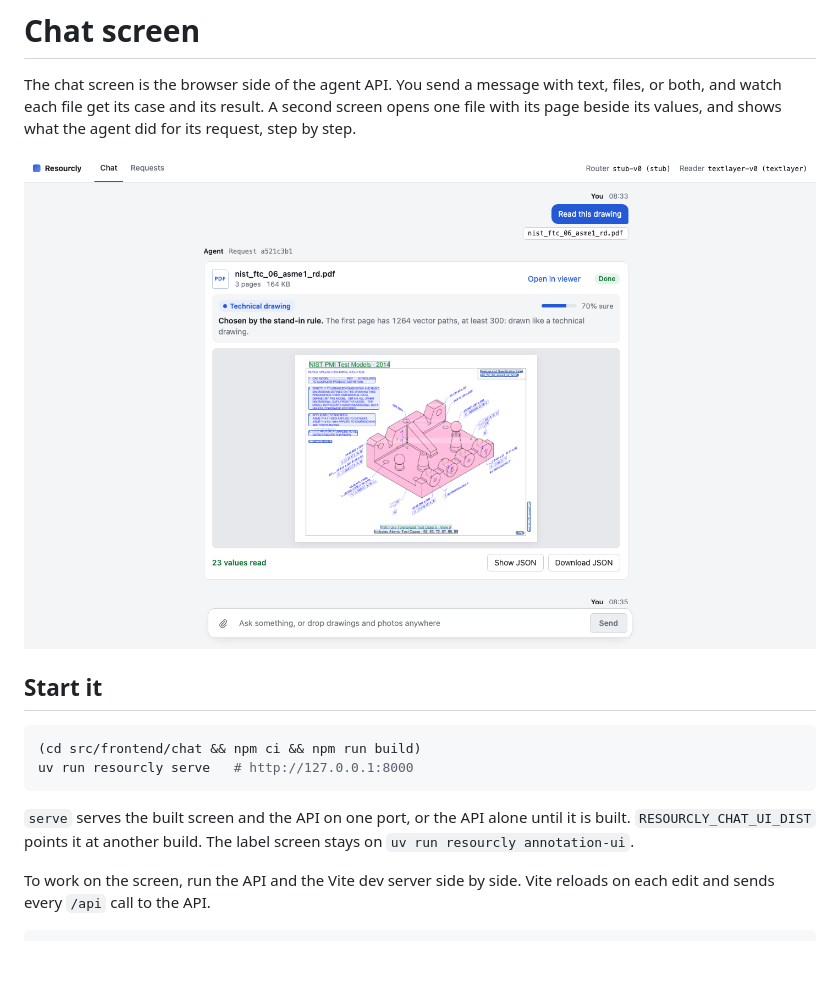
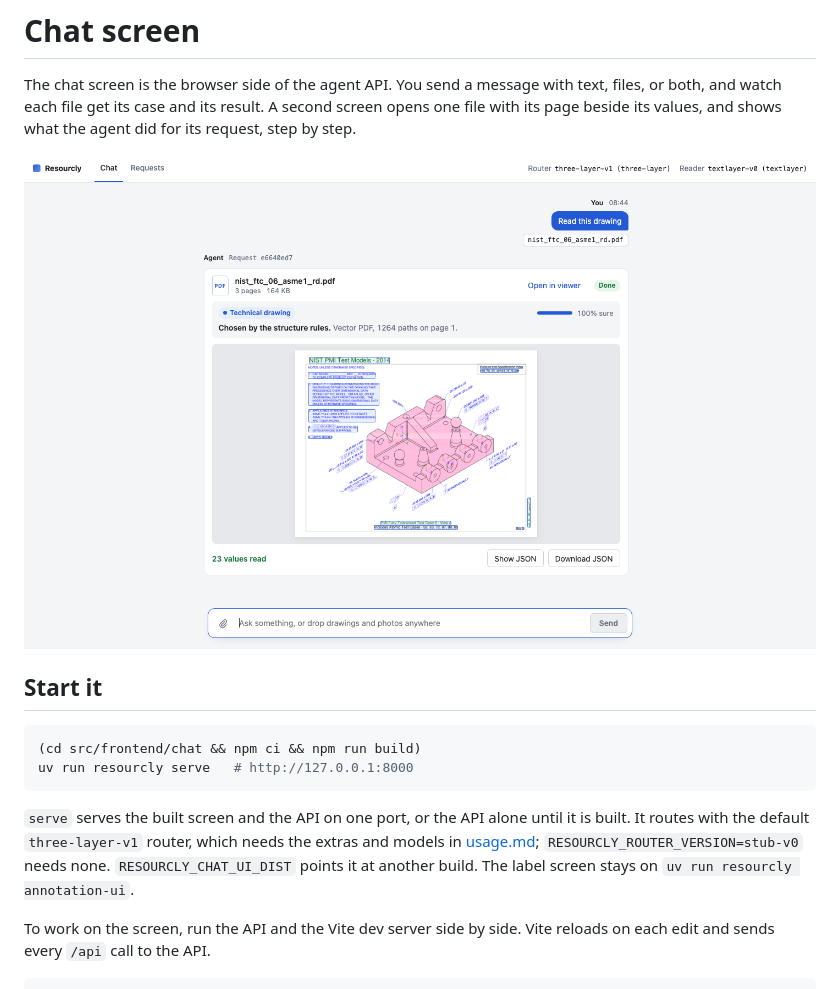
Before and after one commit to patil-pratik-87/resourcly-assignment, a Markdown page: docs/chat-ui.md, the part around one of its changes. GitHub-like rendering; pictures changed too: docs/img/chat-ui/chat-drawing.png; blank space fills up the shorter version.

````diff
--- a/docs/chat-ui.md
+++ b/docs/chat-ui.md
@@ -14,8 +14,9 @@ uv run resourcly serve   # http://127.0.0.1:8000
 ```
 
 `serve` serves the built screen and the API on one port, or the API alone until it is built.
-`RESOURCLY_CHAT_UI_DIST` points it at another build. The label screen stays on
-`uv run resourcly annotation-ui`.
+It routes with the default `three-layer-v1` router, which needs the extras and models in
+[usage.md](usage.md); `RESOURCLY_ROUTER_VERSION=stub-v0` needs none. `RESOURCLY_CHAT_UI_DIST`
+points it at another build. The label screen stays on `uv run resourcly annotation-ui`.
 
 To work on the screen, run the API and the Vite dev server side by side. Vite reloads on each
 edit and sends every `/api` call to the API.
````
Also changed, not shown: other parts of docs/chat-ui.md (+2 -2 lines), docs/img/chat-ui/bulk-upload.png, docs/img/chat-ui/linked-view.png, 1 other file.
